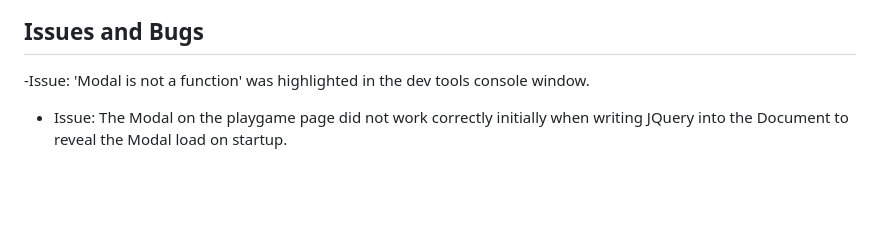
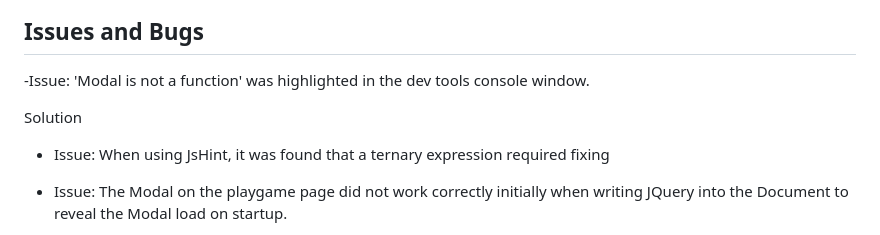
Before and after one commit to Coder4916/Match-Maker, a Markdown page: README.md, the part around the change printed below. Rendered like a GitHub page; blank space fills up the shorter version.

```diff
--- a/README.md
+++ b/README.md
@@ -270,6 +270,10 @@ These features will be added where possible during further development phases:
 
 -Issue: 'Modal is not a function' was highlighted in the dev tools console window.
 
+Solution
+
+- Issue: When using JsHint, it was found that a ternary expression required fixing
+
 - Issue: The Modal on the playgame page did not work correctly initially when writing JQuery into the Document to reveal the Modal load on startup.
 
 Solution - After carrying out some debugging using Chrome developer tools and some tutoring, it was noticed that the JQuery link/bundle had not been added in the game script.js/html pages.
```
Also changed, not shown: other parts of README.md (+1 -1 lines), assets/images/amIResponsive.png (added), 1 other file.
